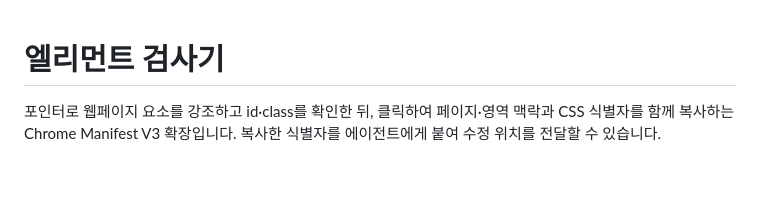
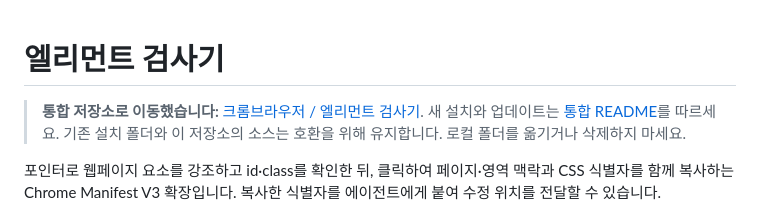
Before and after one commit to dxexvx/element-inspector, a Markdown page: README.md, the part around the change. GitHub-like rendering; blank space fills up the shorter version.

Commit message:
docs: point extension installation to chrome-browser collection

```diff
--- a/README.md
+++ b/README.md
@@ -1,4 +1,6 @@
 # 엘리먼트 검사기
+
+> **통합 저장소로 이동했습니다:** [크롬브라우저 / 엘리먼트 검사기](https://github.com/dxexvx/chrome-browser/tree/main/extensions/element-inspector). 새 설치와 업데이트는 [통합 README](https://github.com/dxexvx/chrome-browser#readme)를 따르세요. 기존 설치 폴더와 이 저장소의 소스는 호환을 위해 유지합니다. 로컬 폴더를 옮기거나 삭제하지 마세요.
 
 포인터로 웹페이지 요소를 강조하고 id·class를 확인한 뒤, 클릭하여 페이지·영역 맥락과 CSS 식별자를 함께 복사하는 Chrome Manifest V3 확장입니다. 복사한 식별자를 에이전트에게 붙여 수정 위치를 전달할 수 있습니다.
 
```
Also changed, not shown: INSTALL.md (+2 -0 lines).
